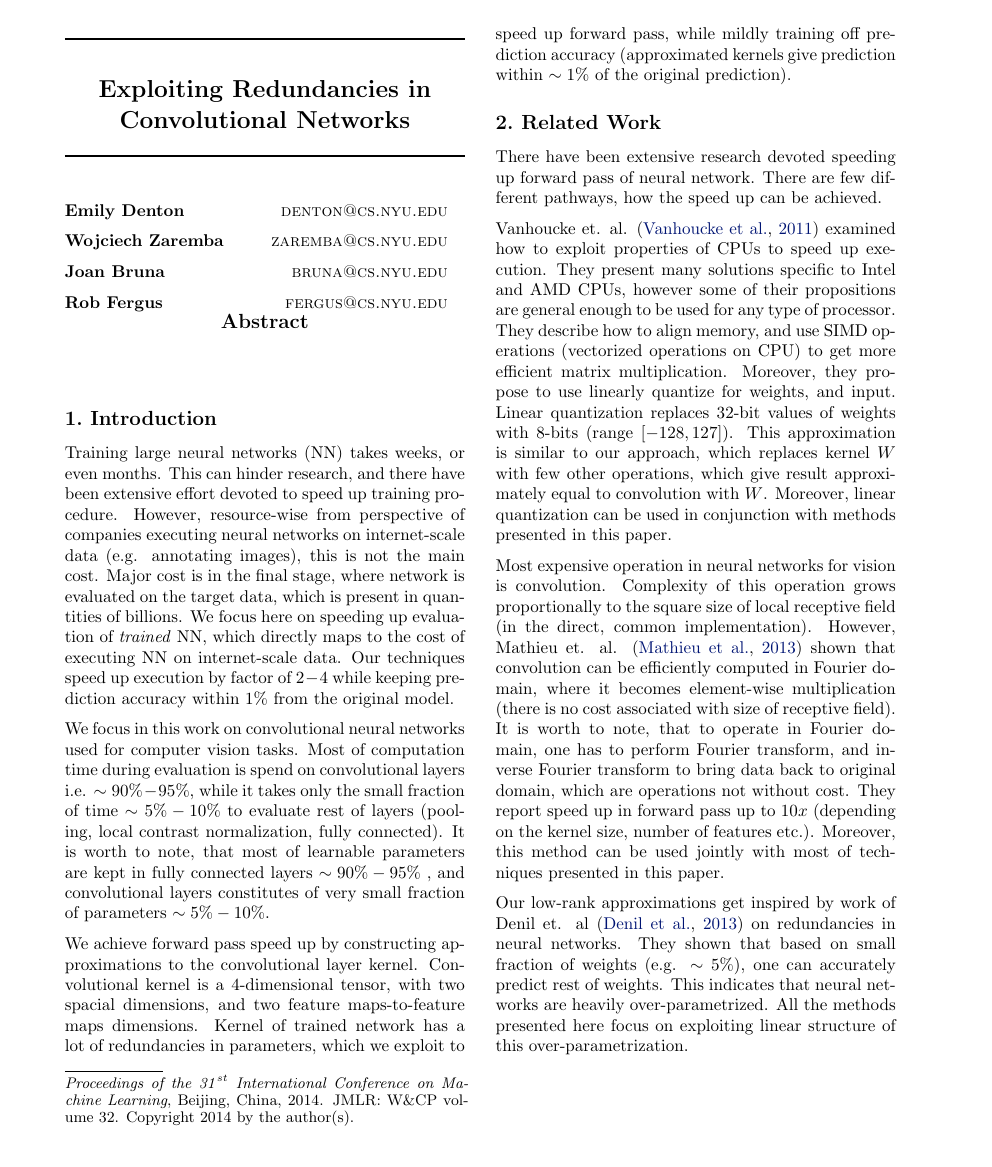
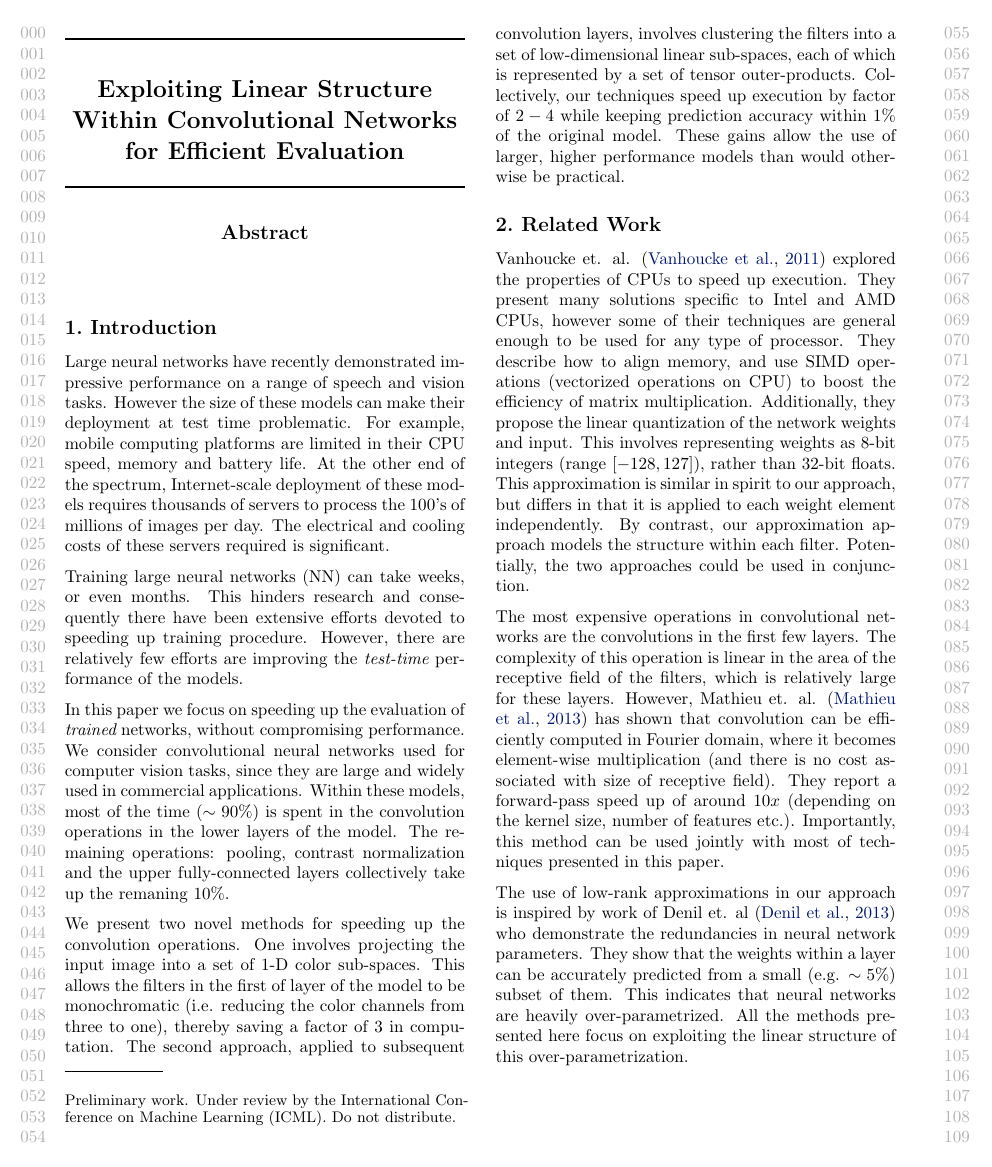
Before and after one commit to wojzaremba/morf, a LaTeX paper (expr_compress/paper/compress.tex): page 1 of 5. Compiled offline with pdfLaTeX.

Commit message:
Rob intro/related work editing pass

```diff
--- a/expr_compress/paper/compress.tex
+++ b/expr_compress/paper/compress.tex
@@ -32,15 +32,16 @@
 \newtheorem{definition}[theorem]{Definition}
 \newtheorem{corollary}[theorem]{Corollary}
 
-\usepackage[accepted]{icml2014}  % XXX : just set temporarly to print out authors corretly.
-%\usepackage{icml2014}
+%\usepackage[accepted]{icml2014}  % XXX : just set temporarly to print out authors corretly.
+\usepackage{icml2014}
 
 \renewcommand{\algorithmicrequire}{\textbf{Input:}}
 \renewcommand{\algorithmicensure}{\textbf{Output:}}
 
 \begin{document}
 
-\icmltitle{Exploiting Redundancies in Convolutional Networks}
+\icmltitle{Exploiting Linear Structure Within Convolutional Networks
+  for Efficient Evaluation}
 
 \icmlauthor{Emily Denton}{denton@cs.nyu.edu}
 \icmlauthor{Wojciech Zaremba}{zaremba@cs.nyu.edu}
@@ -55,64 +56,112 @@
 
 \section{Introduction}
 
-Training large neural networks (NN) takes weeks, or even months. This can hinder
-research, and there have been extensive effort devoted to speed up training procedure.
-However, resource-wise from perspective of companies executing neural networks on internet-scale
-data (e.g. annotating images), this is not the main cost. Major cost is in the
-final stage, where network is evaluated on the target data, which is present in quantities of billions.
-We focus here on speeding up evaluation of \emph{trained} NN, which directly
-maps to the cost of executing NN on internet-scale data. Our techniques speed up execution by
-factor of $2-4$ while keeping prediction accuracy within $1\%$ from the original model.
+Large neural networks have recently demonstrated impressive
+performance on a range of speech and vision tasks. However the size of
+these models can make their deployment at test time problematic. For
+example, mobile computing platforms are limited in their CPU speed,
+memory and battery life. At the other end of the spectrum,
+Internet-scale deployment of these models requires thousands of
+servers to process the 100's of millions of images per day. The
+electrical and cooling costs of these servers required is significant.
+
+Training large neural networks (NN) can take weeks, or even
+months. This hinders research and consequently there have been
+extensive efforts devoted to speeding up training procedure.  However,
+there are relatively few efforts are improving the {\em test-time}
+performance of the models.
+
+In this paper we focus on speeding up the
+evaluation of {\em trained} networks, without compromising
+performance. We consider convolutional neural networks used for
+computer vision tasks, since they are large and widely used in
+commercial applications. Within these models, most of the time ($\sim90\%$) is spent in the
+convolution operations in the lower layers of the model. The remaining
+operations: pooling, contrast normalization and the upper
+fully-connected layers collectively take up the remaning $10\%$.
+
+We present two novel methods for speeding up the convolution
+operations. One involves projecting the input image into a set of 1-D
+color sub-spaces. This allows the filters in the first of layer of the
+model to be monochromatic (i.e. reducing the color channels from three
+to one), thereby saving a factor of 3 in computation. The second
+approach, applied to subsequent convolution layers, involves
+clustering the filters into a set of low-dimensional linear
+sub-spaces, each of which is represented by a set of tensor
+outer-products. Collectively, our techniques speed up execution by
+factor of $2-4$ while keeping prediction accuracy within $1\%$ of the
+original model. These gains allow the use of larger, higher
+performance models than would otherwise be practical.
 
 
-% XXX: Maybe we will speak also about real time application.
+% resource-wise from perspective of companies executing neural networks on internet-scale
+% data (e.g. annotating images), this is not the main cost. Major cost is in the
+% final stage, where network is evaluated on the target data, which is present in quantities of billions.
+% We focus here on speeding up evaluation of \emph{trained} NN, which directly
+% maps to the cost of executing NN on internet-scale data.
+
+% % XXX: Maybe we will speak also about real time application.
 
 
-We focus in this work on convolutional neural networks used for computer vision tasks. Most of
-computation time during evaluation is spend on convolutional layers i.e. $\sim90\% - 95\%$, while it takes only
-the small fraction of time $\sim 5\%-10\%$ to evaluate rest of layers (pooling, local contrast normalization,
-fully connected). It is worth to note, that most of learnable parameters are kept in fully connected layers $\sim 90\% - 95\%$
-, and convolutional layers constitutes of very small fraction of parameters $\sim 5\% - 10\%$.
+% We focus in this work on convolutional neural networks used for computer vision tasks. Most of
+% computation time during evaluation is spend on convolutional layers i.e. $\sim90\% - 95\%$, while it takes only
+% the small fraction of time $\sim 5\%-10\%$ to evaluate rest of layers (pooling, local contrast normalization,
+% fully connected). It is worth to note, that most of learnable parameters are kept in fully connected layers $\sim 90\% - 95\%$
+% , and convolutional layers constitutes of very small fraction of parameters $\sim 5\% - 10\%$.
 
 
-We achieve forward pass speed up by constructing approximations to the convolutional layer kernel. Convolutional kernel
-is a $4$-dimensional tensor, with two spacial dimensions, and two feature maps-to-feature maps dimensions. Kernel of trained
-network has a lot of redundancies in parameters, which we exploit to speed up forward pass, while mildly training off
-prediction accuracy (approximated kernels give prediction within $\sim 1\%$ of the original prediction).
+% We achieve forward pass speed up by constructing approximations to the convolutional layer kernel. Convolutional kernel
+% is a $4$-dimensional tensor, with two spacial dimensions, and two feature maps-to-feature maps dimensions. Kernel of trained
+% network has a lot of redundancies in parameters, which we exploit to speed up forward pass, while mildly training off
+% prediction accuracy (approximated kernels give prediction within $\sim 1\%$ of the original prediction).
 
 
 \section{Related Work}
-There have been extensive research devoted speeding up forward pass of neural network.
-There are few different pathways, how the speed up can be achieved.
+%There have been extensive research devoted speeding up forward pass of neural network.
+%There are few different pathways, how the speed up can be achieved.
 
 
-Vanhoucke et. al. \cite{vanhoucke2011improving} examined how to exploit properties of CPUs to speed up execution.
-They present many solutions specific to Intel and AMD CPUs, however some of their propositions are general enough to be
-used for any type of processor.
-They describe how to align memory, and use SIMD operations (vectorized operations on CPU) to get more efficient matrix multiplication.
-Moreover, they propose to use linearly quantize for weights, and input. Linear quantization
-replaces 32-bit values of weights with 8-bits (range $[-128, 127]$). This approximation is similar
-to our approach, which replaces kernel $W$ with few other operations,
-which give result approximately equal to convolution with $W$. Moreover, linear quantization
-can be used in conjunction with methods presented in this paper.
+Vanhoucke et. al. \cite{vanhoucke2011improving} explored the
+properties of CPUs to speed up execution.  They present many solutions
+specific to Intel and AMD CPUs, however some of their techniques are
+general enough to be used for any type of processor.  They describe
+how to align memory, and use SIMD operations (vectorized operations on
+CPU) to boost the efficiency of matrix multiplication.  Additionally, they
+propose the linear quantization of the network weights and input. This
+involves representing weights as 8-bit integers (range
+$[-128, 127]$), rather than 32-bit floats. This approximation is
+similar in spirit to our approach, but differs in that it is applied
+to each weight element independently. By contrast, our approximation approach models
+the structure within each filter. Potentially, the two approaches
+could be used in conjunction.
+
+% combinIt can also potentially be to
+% approximates the ion, it does so based on the structure of the weights.  each which
+% replaces kernel $W$ with few other operations, which give result
+% approximately equal to convolution with $W$. Moreover, linear
+% quantization can be used in conjunction with methods presented in this
+% paper.
 
 
 
-Most expensive operation in neural networks for vision is convolution. Complexity of this operation
-grows proportionally to the square size of local receptive field (in the direct, common implementation).
-However, Mathieu et. al. \cite{mathieu2013fast} shown that convolution can be efficiently
-computed in Fourier domain, where it becomes element-wise multiplication (there is no cost
-associated with size of receptive field). It is worth to note, that to operate in Fourier domain,
-one has to perform Fourier transform, and inverse Fourier transform to bring data back to original domain, which are
-operations not without cost. They report speed up in forward pass up to $10x$ (depending on the kernel size, number of features etc.).
-Moreover, this method can be used jointly with most of techniques presented in this paper.
+The most expensive operations in convolutional networks are the
+convolutions in the first few layers. The complexity of this operation
+is linear in the area of the receptive field of the filters, which is
+relatively large for these layers.  However, Mathieu
+et. al. \cite{mathieu2013fast} has shown that convolution can be
+efficiently computed in Fourier domain, where it becomes element-wise
+multiplication (and there is no cost associated with size of receptive
+field). They report a forward-pass speed up of around $10x$ (depending on
+the kernel size, number of features etc.).  Importantly, this method can
+be used jointly with most of techniques presented in this paper.
 
-
-
-Our low-rank approximations get inspired by work of Denil et. al \cite{denil2013predicting} on redundancies in neural
-networks. They shown that based on small fraction of weights (e.g. $\sim 5\%$), one can accurately
-predict rest of weights. This indicates that neural networks are heavily over-parametrized.
-All the methods presented here focus on exploiting linear structure of this over-parametrization.
+The use of low-rank approximations in our approach is inspired by work
+of Denil et. al \cite{denil2013predicting} who demonstrate the redundancies in neural
+network parameters. They show that the weights within a layer can be
+accurately predicted from a small (e.g. $\sim 5\%$) subset of them. This
+indicates that neural networks are heavily over-parametrized.  All the
+methods presented here focus on exploiting the linear structure of this
+over-parametrization.
 
 
 \section{Low Rank Approximations}
```
